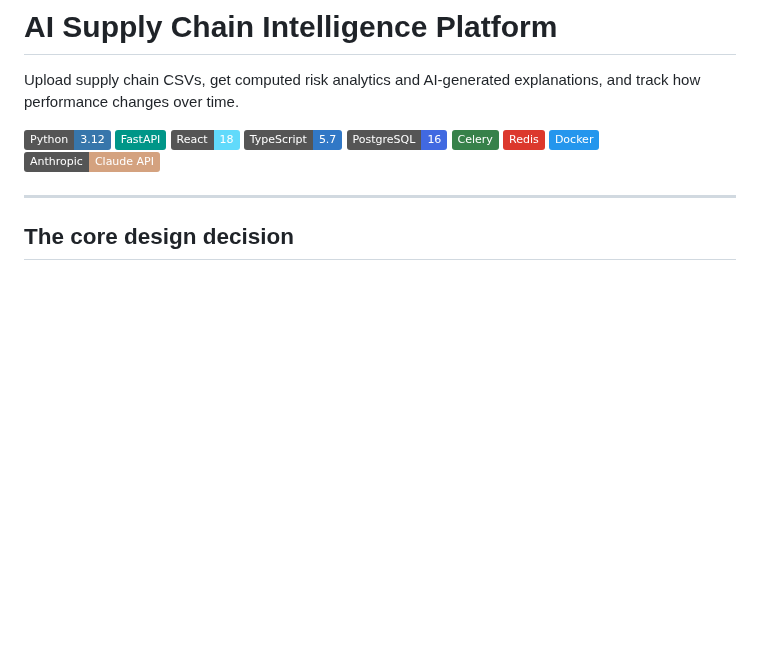
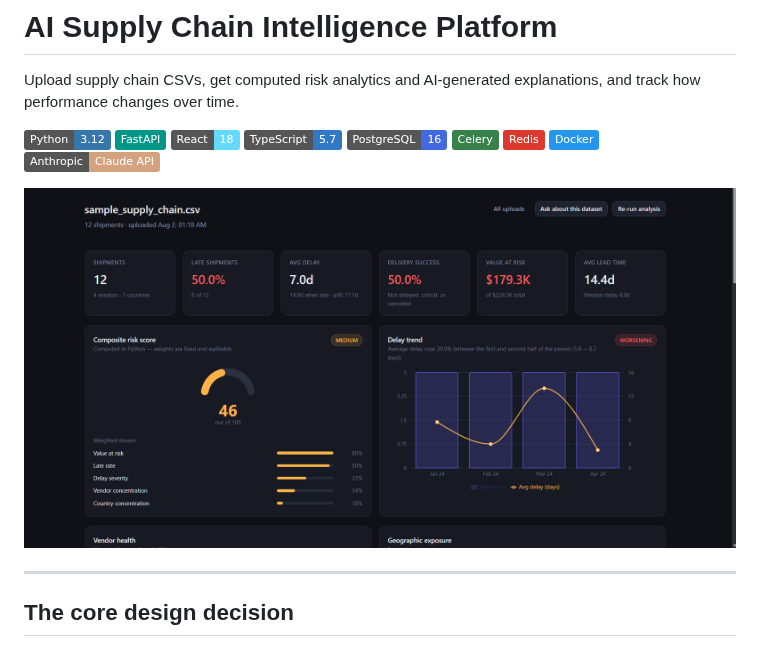
Before and after one commit to victory113/supply-chain-analyzer, a Markdown page: README.md, the part around the change. Drawn GitHub-style; pictures changed too: screenshot.png (added); badges without logos; blank space fills up the shorter version.

Commit message:
docs: add a dashboard screenshot to the README
Capture of the upload detail page showing the computed KPIs, the composite
risk score with its weighted drivers, and the delay trend. Renamed from
"sample screenshot.png" -- a space in the filename needs percent-encoding
in a markdown image reference.

Co-Authored-By: Claude Opus 5 <noreply@anthropic.com>

```diff
--- a/README.md
+++ b/README.md
@@ -11,6 +11,8 @@ Upload supply chain CSVs, get computed risk analytics and AI-generated explanati
 ![Redis](https://img.shields.io/badge/Redis-DC382D?style=flat&logo=redis&logoColor=white)
 ![Docker](https://img.shields.io/badge/Docker-2496ED?style=flat&logo=docker&logoColor=white)
 ![Claude API](https://img.shields.io/badge/Anthropic-Claude_API-D4A27F?style=flat)
+
+![Dashboard — computed KPIs, composite risk score with its weighted drivers, and the monthly delay trend](./screenshot.png)
 
 ---
 
```
